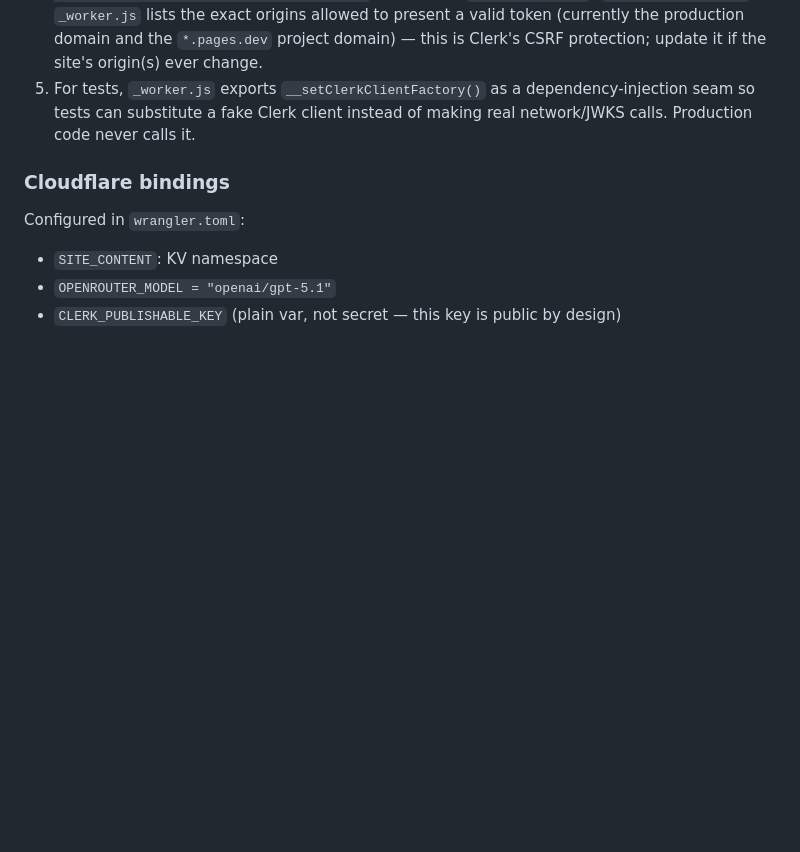
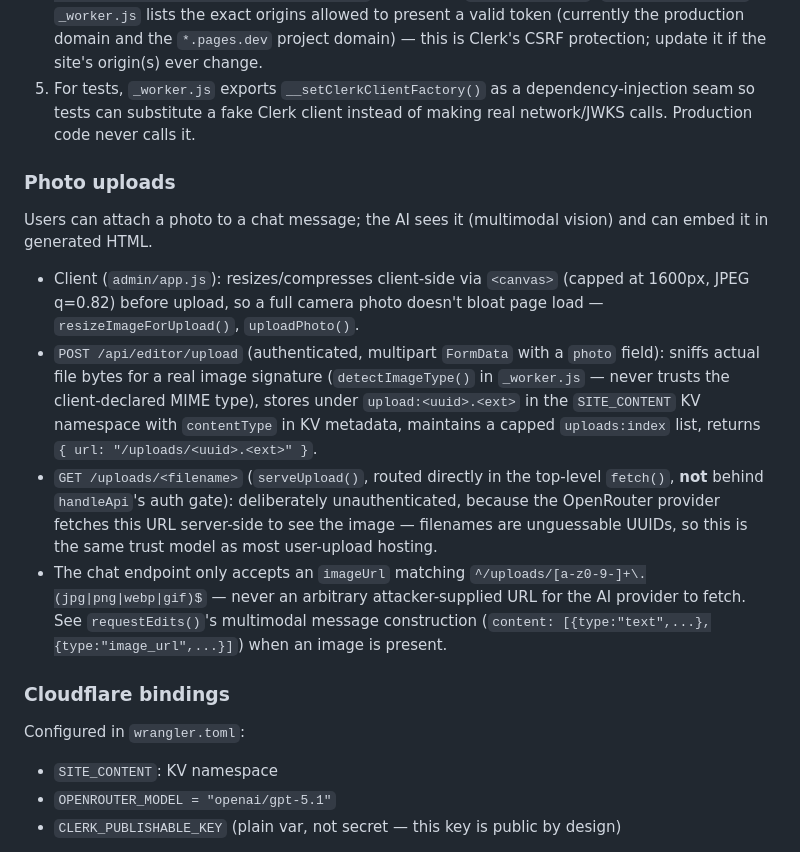
Before and after one commit to Akkiruk/grandpa-site, a Markdown page: AI-HANDOFF.md, the part around the change. GitHub-like rendering; blank space fills up the shorter version.

Commit message:
Document the photo upload feature

```diff
--- a/AI-HANDOFF.md
+++ b/AI-HANDOFF.md
@@ -70,6 +70,15 @@ Published AI changes are stored in Cloudflare KV and served ahead of deployed st
 3. Every authenticated `fetch` to `/api/editor/*` attaches `Authorization: Bearer <Clerk session token>`.
 4. `_worker.js`'s `isAuthenticated()` calls `clerkClient.authenticateRequest(request, { authorizedParties: AUTHORIZED_PARTIES })` and checks `toAuth().userId`. `AUTHORIZED_PARTIES` in `_worker.js` lists the exact origins allowed to present a valid token (currently the production domain and the `*.pages.dev` project domain) — this is Clerk's CSRF protection; update it if the site's origin(s) ever change.
 5. For tests, `_worker.js` exports `__setClerkClientFactory()` as a dependency-injection seam so tests can substitute a fake Clerk client instead of making real network/JWKS calls. Production code never calls it.
+
+### Photo uploads
+
+Users can attach a photo to a chat message; the AI sees it (multimodal vision) and can embed it in generated HTML.
+
+- Client (`admin/app.js`): resizes/compresses client-side via `<canvas>` (capped at 1600px, JPEG q=0.82) before upload, so a full camera photo doesn't bloat page load — `resizeImageForUpload()`, `uploadPhoto()`.
+- `POST /api/editor/upload` (authenticated, multipart `FormData` with a `photo` field): sniffs actual file bytes for a real image signature (`detectImageType()` in `_worker.js` — never trusts the client-declared MIME type), stores under `upload:<uuid>.<ext>` in the `SITE_CONTENT` KV namespace with `contentType` in KV metadata, maintains a capped `uploads:index` list, returns `{ url: "/uploads/<uuid>.<ext>" }`.
+- `GET /uploads/<filename>` (`serveUpload()`, routed directly in the top-level `fetch()`, **not** behind `handleApi`'s auth gate): deliberately unauthenticated, because the OpenRouter provider fetches this URL server-side to see the image — filenames are unguessable UUIDs, so this is the same trust model as most user-upload hosting.
+- The chat endpoint only accepts an `imageUrl` matching `^/uploads/[a-z0-9-]+\.(jpg|png|webp|gif)$` — never an arbitrary attacker-supplied URL for the AI provider to fetch. See `requestEdits()`'s multimodal message construction (`content: [{type:"text",...},{type:"image_url",...}]`) when an image is present.
 
 ### Cloudflare bindings
 
```
